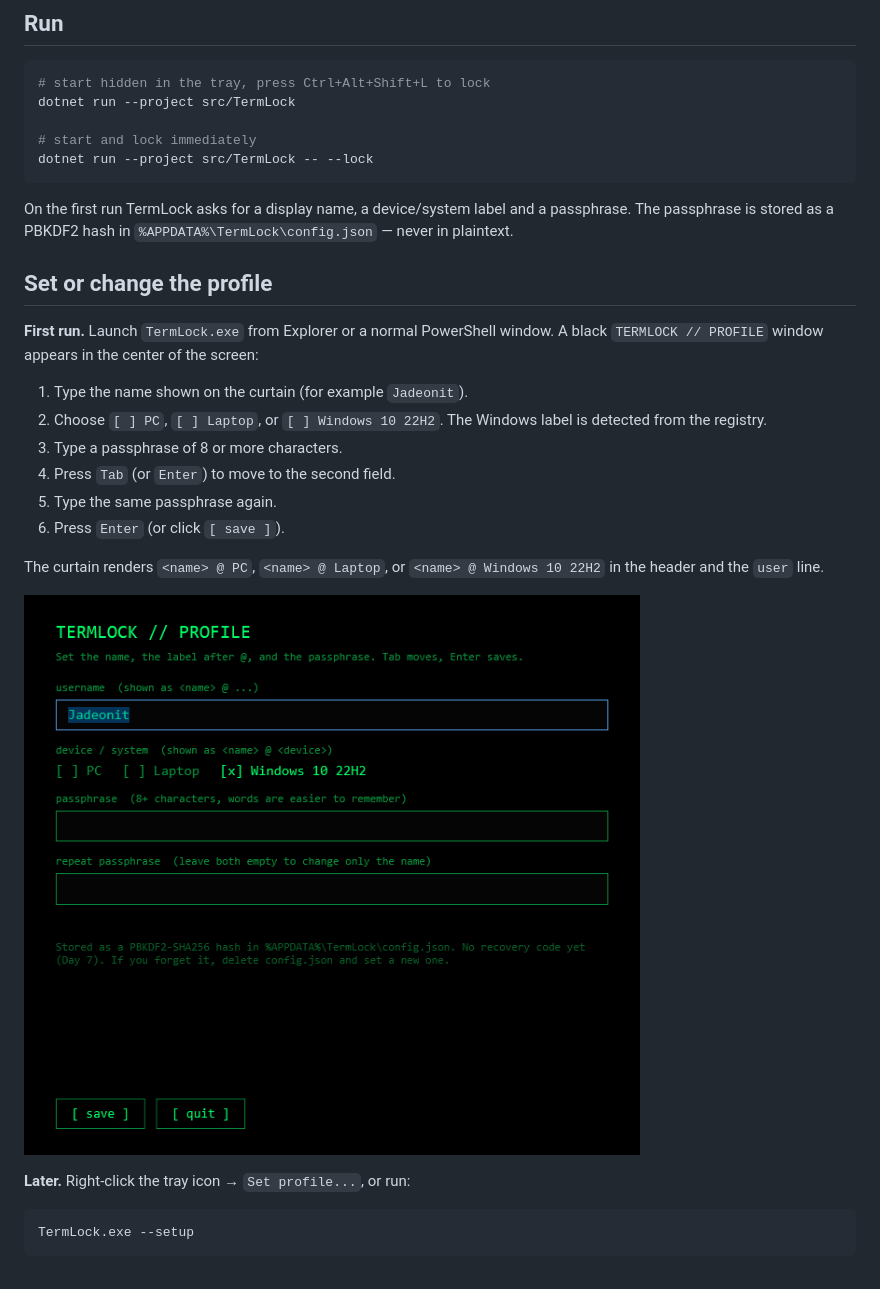
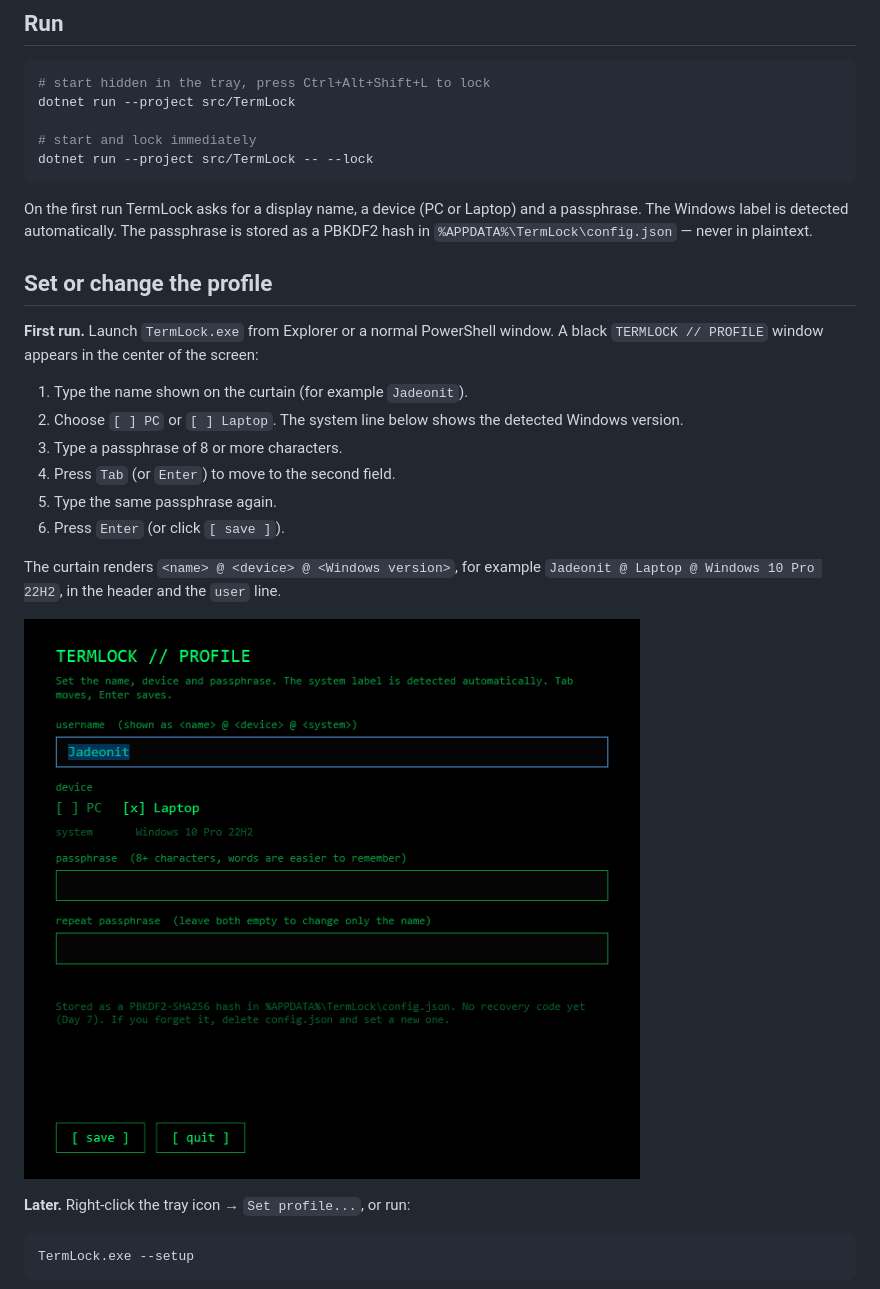
Before and after one commit to Jadeonit/termlock, a Markdown page: README.md, the part around one of its changes. Drawn GitHub-style; pictures changed too: docs/screenshot-setup.png.

Commit message:
feat(profile): full user @ device @ Windows label
Combine the name, PC/Laptop and the detected Windows edition/version into '<name> @ <device> @ <Windows label>'. The OS label is cached.

````diff
--- a/README.md
+++ b/README.md
@@ -68,9 +68,9 @@ dotnet run --project src/TermLock
 dotnet run --project src/TermLock -- --lock
 ```
 
-On the first run TermLock asks for a display name, a device/system label and a
-passphrase. The passphrase is stored as a PBKDF2 hash in
-`%APPDATA%\TermLock\config.json` — never in plaintext.
+On the first run TermLock asks for a display name, a device (PC or Laptop) and a
+passphrase. The Windows label is detected automatically. The passphrase is stored
+as a PBKDF2 hash in `%APPDATA%\TermLock\config.json` — never in plaintext.
 
 ## Set or change the profile
 
@@ -78,15 +78,15 @@ passphrase. The passphrase is stored as a PBKDF2 hash in
 A black `TERMLOCK // PROFILE` window appears in the center of the screen:
 
 1. Type the name shown on the curtain (for example `Jadeonit`).
-2. Choose `[ ] PC`, `[ ] Laptop`, or `[ ] Windows 10 22H2`.
-   The Windows label is detected from the registry.
+2. Choose `[ ] PC` or `[ ] Laptop`.
+   The system line below shows the detected Windows version.
 3. Type a passphrase of 8 or more characters.
 4. Press `Tab` (or `Enter`) to move to the second field.
 5. Type the same passphrase again.
 6. Press `Enter` (or click `[ save ]`).
 
-The curtain renders `<name> @ PC`, `<name> @ Laptop`, or
-`<name> @ Windows 10 22H2` in the header and the `user` line.
+The curtain renders `<name> @ <device> @ <Windows version>`, for example
+`Jadeonit @ Laptop @ Windows 10 Pro 22H2`, in the header and the `user` line.
 
 ![Profile dialog](docs/screenshot-setup.png)
 
````
Also changed, not shown: other parts of README.md (+1 -1 lines), docs/CODE.md (+10 -8 lines), docs/screenshot-day2.png, 5 other files.
